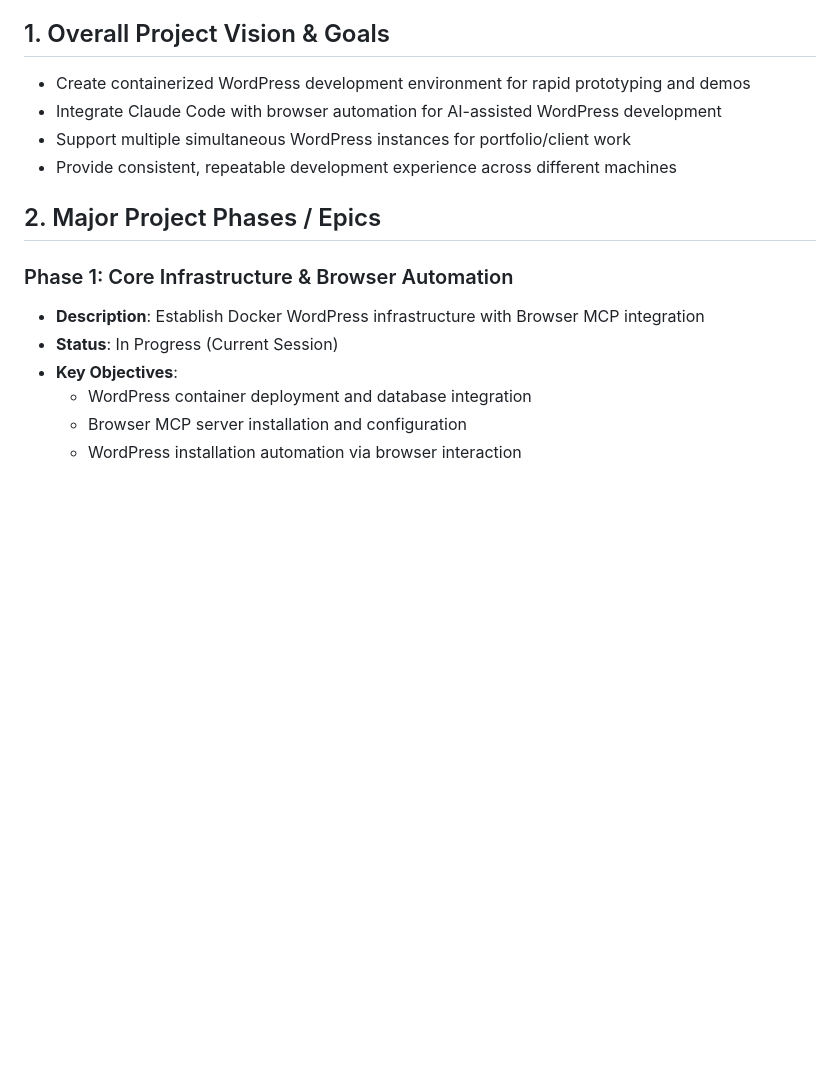
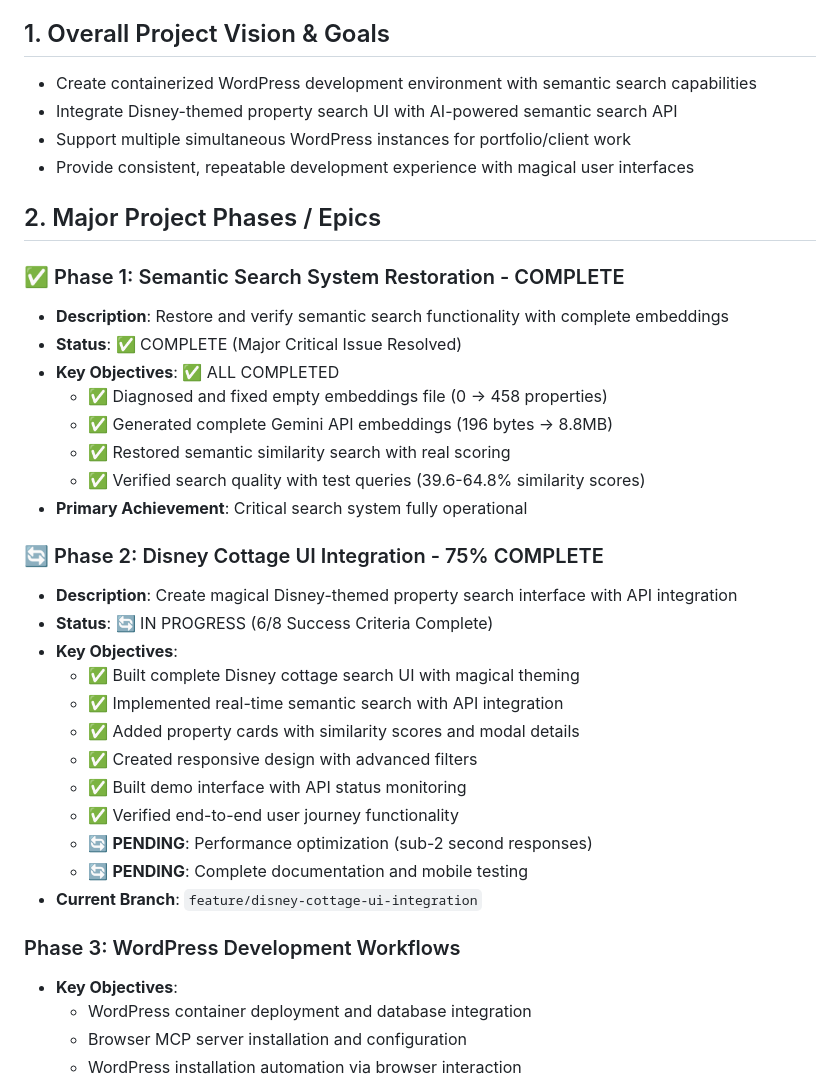
Before and after one commit to endersclarity/docker-wordpress, a Markdown page: memory-bank/project_roadmap.md, the part around the change printed below. Drawn GitHub-style; blank space fills up the shorter version.

Commit message:
sync: update project roadmap with semantic search and UI integration milestones
- Updated Phase 1 to COMPLETE status (semantic search restoration)
- Modified Phase 2 to reflect Disney cottage UI integration progress (75% complete)
- Updated project vision to include semantic search and magical UI components
- Documented specific accomplishments and pending work
- Reflected current branch status and success criteria tracking

Roadmap now accurately reflects major shift from infrastructure to UI integration focus

```diff
--- a/memory-bank/project_roadmap.md
+++ b/memory-bank/project_roadmap.md
@@ -4,15 +4,37 @@
 
 ## 1. Overall Project Vision & Goals
-*   Create containerized WordPress development environment for rapid prototyping and demos
-*   Integrate Claude Code with browser automation for AI-assisted WordPress development
+*   Create containerized WordPress development environment with semantic search capabilities
+*   Integrate Disney-themed property search UI with AI-powered semantic search API
 *   Support multiple simultaneous WordPress instances for portfolio/client work
-*   Provide consistent, repeatable development experience across different machines
+*   Provide consistent, repeatable development experience with magical user interfaces
 
 ## 2. Major Project Phases / Epics
 
-### Phase 1: Core Infrastructure & Browser Automation
-*   **Description**: Establish Docker WordPress infrastructure with Browser MCP integration
-*   **Status**: In Progress (Current Session)
+### ✅ Phase 1: Semantic Search System Restoration - COMPLETE
+*   **Description**: Restore and verify semantic search functionality with complete embeddings
+*   **Status**: ✅ COMPLETE (Major Critical Issue Resolved)
+*   **Key Objectives**: ✅ ALL COMPLETED
+    *   ✅ Diagnosed and fixed empty embeddings file (0 → 458 properties)
+    *   ✅ Generated complete Gemini API embeddings (196 bytes → 8.8MB)
+    *   ✅ Restored semantic similarity search with real scoring
+    *   ✅ Verified search quality with test queries (39.6-64.8% similarity scores)
+*   **Primary Achievement**: Critical search system fully operational
+
+### 🔄 Phase 2: Disney Cottage UI Integration - 75% COMPLETE
+*   **Description**: Create magical Disney-themed property search interface with API integration
+*   **Status**: 🔄 IN PROGRESS (6/8 Success Criteria Complete)
+*   **Key Objectives**:
+    *   ✅ Built complete Disney cottage search UI with magical theming
+    *   ✅ Implemented real-time semantic search with API integration
+    *   ✅ Added property cards with similarity scores and modal details
+    *   ✅ Created responsive design with advanced filters
+    *   ✅ Built demo interface with API status monitoring
+    *   ✅ Verified end-to-end user journey functionality
+    *   🔄 **PENDING**: Performance optimization (sub-2 second responses)
+    *   🔄 **PENDING**: Complete documentation and mobile testing
+*   **Current Branch**: `feature/disney-cottage-ui-integration`
+
+### Phase 3: WordPress Development Workflows
 *   **Key Objectives**:
     *   WordPress container deployment and database integration
     *   Browser MCP server installation and configuration
```
Also changed, not shown: other parts of memory-bank/project_roadmap.md (+1 -1 lines).
